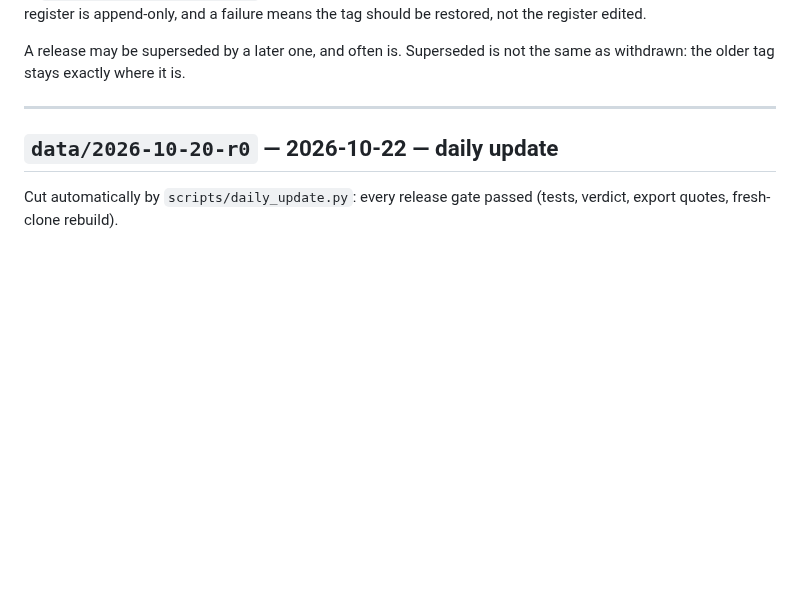
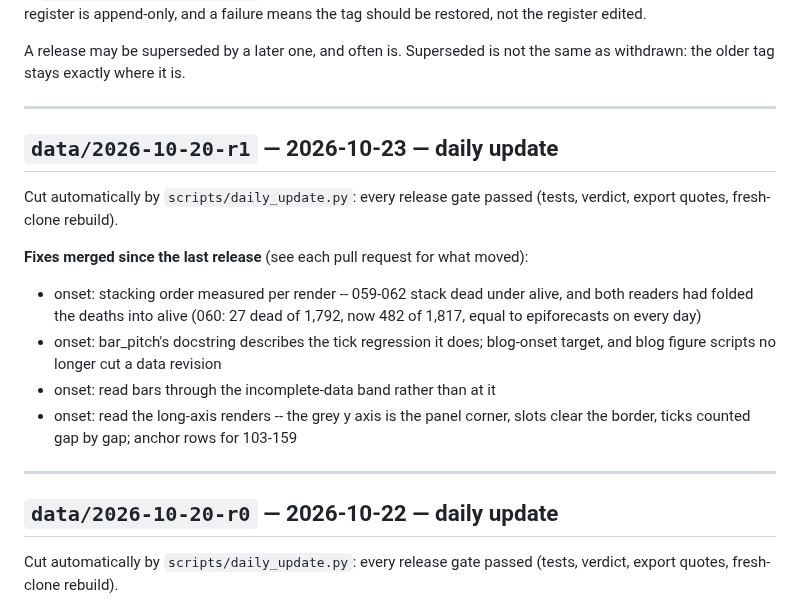
Before and after one commit to vsbuffalo/ebola-bdbv-data, a Markdown page: CHANGELOG.md, the part around the change. Rendered like a GitHub page; blank space fills up the shorter version.

Commit message:
data: data/2026-10-20-r1

```diff
--- a/CHANGELOG.md
+++ b/CHANGELOG.md
@@ -35,6 +35,19 @@ should be restored, not the register edited.
 
 A release may be superseded by a later one, and often is. Superseded is not the
 same as withdrawn: the older tag stays exactly where it is.
+
+---
+
+## `data/2026-10-20-r1` — 2026-10-23 — daily update
+
+Cut automatically by `scripts/daily_update.py`: every release gate passed (tests, verdict, export quotes, fresh-clone rebuild).
+
+**Fixes merged since the last release** (see each pull request for what moved):
+
+- onset: stacking order measured per render -- 059-062 stack dead under alive, and both readers had folded the deaths into alive (060: 27 dead of 1,792, now 482 of 1,817, equal to epiforecasts on every day)
+- onset: bar_pitch's docstring describes the tick regression it does; blog-onset target, and blog figure scripts no longer cut a data revision
+- onset: read bars through the incomplete-data band rather than at it
+- onset: read the long-axis renders -- the grey y axis is the panel corner, slots clear the border, ticks counted gap by gap; anchor rows for 103-159
 
 ---
 
```
